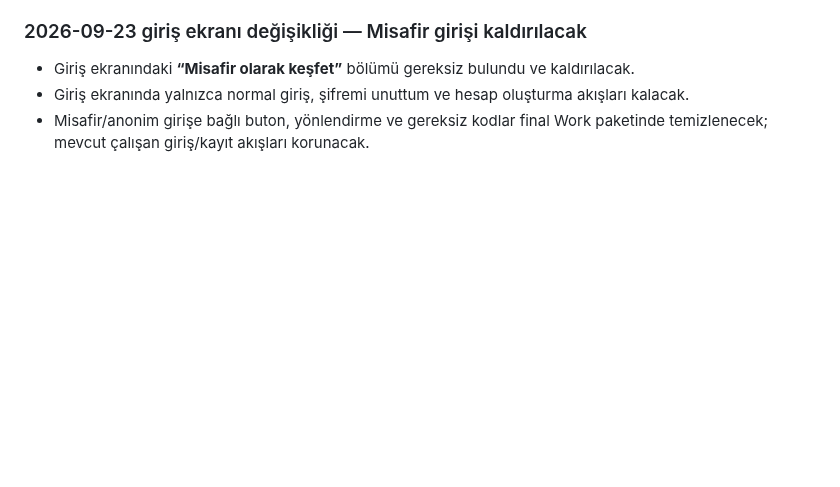
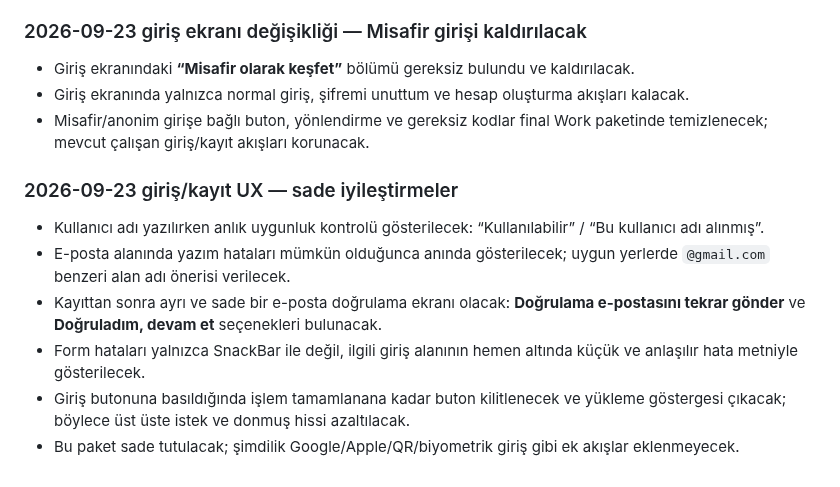
Before and after one commit to Nnentx/Ngelx, a Markdown page: WORK_PACKAGE_TEST_NOTES.md, the part around the change. Rendered like a GitHub page; blank space fills up the shorter version.

Commit message:
docs: note login and signup UX improvements

```diff
--- a/WORK_PACKAGE_TEST_NOTES.md
+++ b/WORK_PACKAGE_TEST_NOTES.md
@@ -134,3 +134,11 @@
 - Giriş ekranındaki **“Misafir olarak keşfet”** bölümü gereksiz bulundu ve kaldırılacak.
 - Giriş ekranında yalnızca normal giriş, şifremi unuttum ve hesap oluşturma akışları kalacak.
 - Misafir/anonim girişe bağlı buton, yönlendirme ve gereksiz kodlar final Work paketinde temizlenecek; mevcut çalışan giriş/kayıt akışları korunacak.
+
+### 2026-09-23 giriş/kayıt UX — sade iyileştirmeler
+- Kullanıcı adı yazılırken anlık uygunluk kontrolü gösterilecek: “Kullanılabilir” / “Bu kullanıcı adı alınmış”.
+- E-posta alanında yazım hataları mümkün olduğunca anında gösterilecek; uygun yerlerde `@gmail.com` benzeri alan adı önerisi verilecek.
+- Kayıttan sonra ayrı ve sade bir e-posta doğrulama ekranı olacak: **Doğrulama e-postasını tekrar gönder** ve **Doğruladım, devam et** seçenekleri bulunacak.
+- Form hataları yalnızca SnackBar ile değil, ilgili giriş alanının hemen altında küçük ve anlaşılır hata metniyle gösterilecek.
+- Giriş butonuna basıldığında işlem tamamlanana kadar buton kilitlenecek ve yükleme göstergesi çıkacak; böylece üst üste istek ve donmuş hissi azaltılacak.
+- Bu paket sade tutulacak; şimdilik Google/Apple/QR/biyometrik giriş gibi ek akışlar eklenmeyecek.
```
